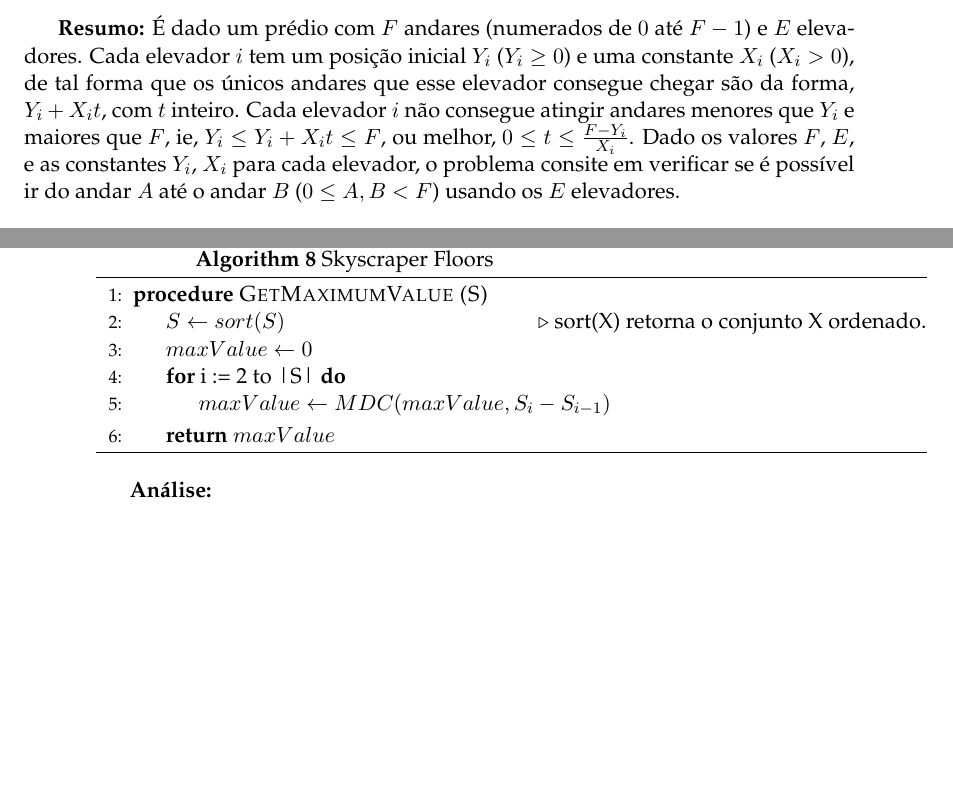
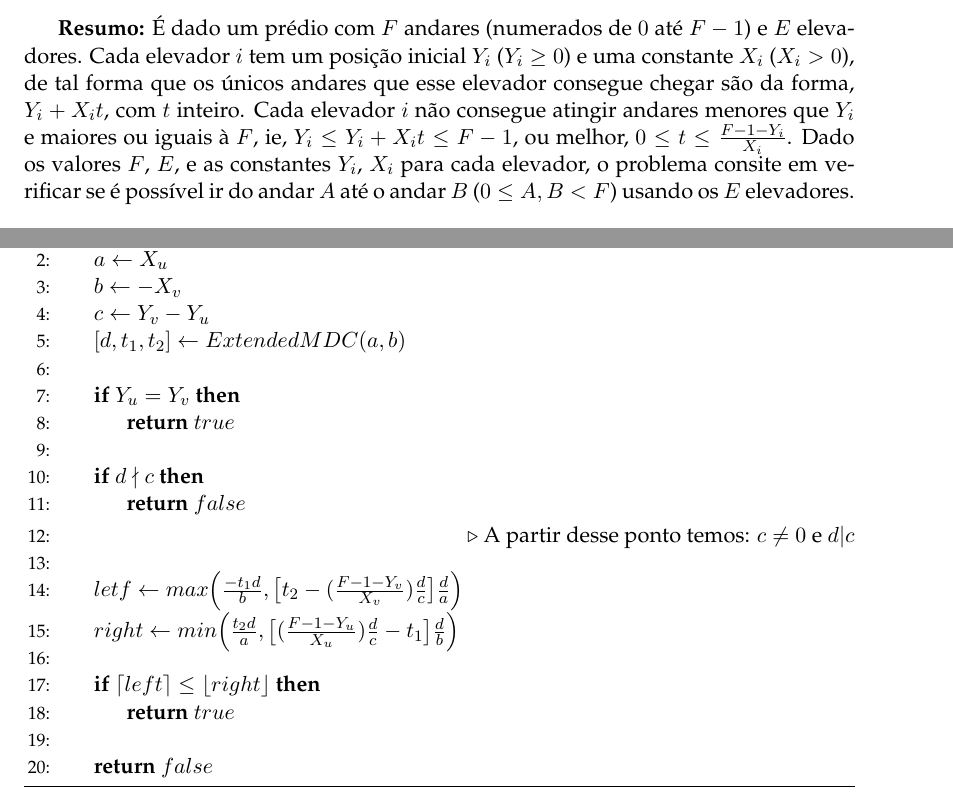
Before and after one commit to AntonioRoberto/monografia, a LaTeX thesis (main.tex, which reads Chapters/Chapter1.tex): two parts of pages 22 and 23 of 41 before the commit and two parts of pages 22 and 24 of 41 after it, joined at a grey line, cut so that both start at the same text, the shorter picture padded with empty space. Compiled offline with pdfLaTeX.

Commit message:
add Skyscraper Floor problem

```diff
--- a/Chapters/Chapter1.tex
+++ b/Chapters/Chapter1.tex
@@ -590,7 +590,7 @@ $O(\log_{10}d)$, ou melhor $O(\log n)$. Assim o laço da linha $8$ consome tempo
 \textbf{Resumo:}
 É dado um prédio com $F$ andares (numerados de $0$ até $F-1$) e $E$ elevadores. Cada elevador $i$ tem um posição inicial $Y_i$ ($Y_i \geq 0$) e uma constante $X_i$ ($X_i > 0$),
 de tal forma que os únicos andares que esse elevador consegue chegar são da forma, $Y_i+X_it$, com $t$ inteiro.
-Cada elevador $i$ não consegue atingir andares menores que $Y_i$ e maiores que $F$, ie, $Y_i \leq Y_i+X_it \leq F$, ou melhor, $0 \leq t \leq \frac{F-Y_i}{X_i}$.
+Cada elevador $i$ não consegue atingir andares menores que $Y_i$ e maiores ou iguais à $F$, ie, $Y_i \leq Y_i+X_it \leq F-1$, ou melhor, $0 \leq t \leq \frac{F-1-Y_i}{X_i}$.
 Dado os valores $F$, $E$, e as constantes $Y_i$, $X_i$ para cada elevador, o problema consite em verificar se é possível ir do andar $A$ até o andar $B$ ($0\leq A,B <F$)
 usando os $E$ elevadores.
 \\
@@ -610,15 +635,33 @@ $Y_u+X_ut_u = Y_v+X_vt_v$, o que nos dá a \textit{Equação Diofantina Linear}
 
 \textbf{Pseudocódigo:}
 \begin{algorithm}
-\caption{Skyscraper Floors}\label{euclid}
+\caption{Verifica se os elevadores $u$ e $v$ estão conexos.}\label{euclid}
 \begin{algorithmic}[1]
-\Procedure{GetMaximumValue (S)}{}
-\State $S \gets sort(S)$ \Comment{sort(X) retorna o conjunto X ordenado.}
-\State $maxValue \gets 0$
-\For {i := 2 to |S|}
-\State $maxValue \gets MDC(maxValue, S_i - S_{i-1})$
-\EndFor
-\State \Return{$maxValue$}
+\Procedure{$ElevatorsConected (X_u, Y_u, X_v, Y_y, F)$}{}
+\State $a \gets X_u$
+\State $b \gets -X_v$
+\State $c \gets Y_v-Y_u$
+\State $[d,t_1,t_2] \gets ExtendedMDC(a,b)$
+\\
+\If {$Y_u = Y_v$} %\Comment{Se $Y_u=Y_v$ então os elevadores estão conexos}
+\State \Return {$true$}
+\EndIf
+\\
+\If {$d \nmid c$}
+\State \Return {$false$}
+\EndIf
+\\
+\Comment{A partir desse ponto temos: $c\neq0$ e $d|c$}
+\\
+\State {$letf \gets max\Big(\frac{-t_1d}{b}, \big[t_2 - (\frac{F-1-Y_v}{X_v})\frac{d}{c}\big]\frac{d}{a}  \Big)$}
+\State {$right \gets min\Big(\frac{t_2d}{a}, \big[(\frac{F-1-Y_u}{X_u})\frac{d}{c} - t_1\big] \frac{d}{b} \Big)$}
+\\
+\If {$\lceil left \rceil \leq \lfloor right \rfloor$}
+\State \Return {$true$}
+\EndIf
+\\
+\State \Return {$false$}
+
 \EndProcedure
 \end{algorithmic}
 \end{algorithm}
```
Also changed, not shown: main.pdf, Chapters/Chapter1.tex (28 more changed lines), 4 other files.
